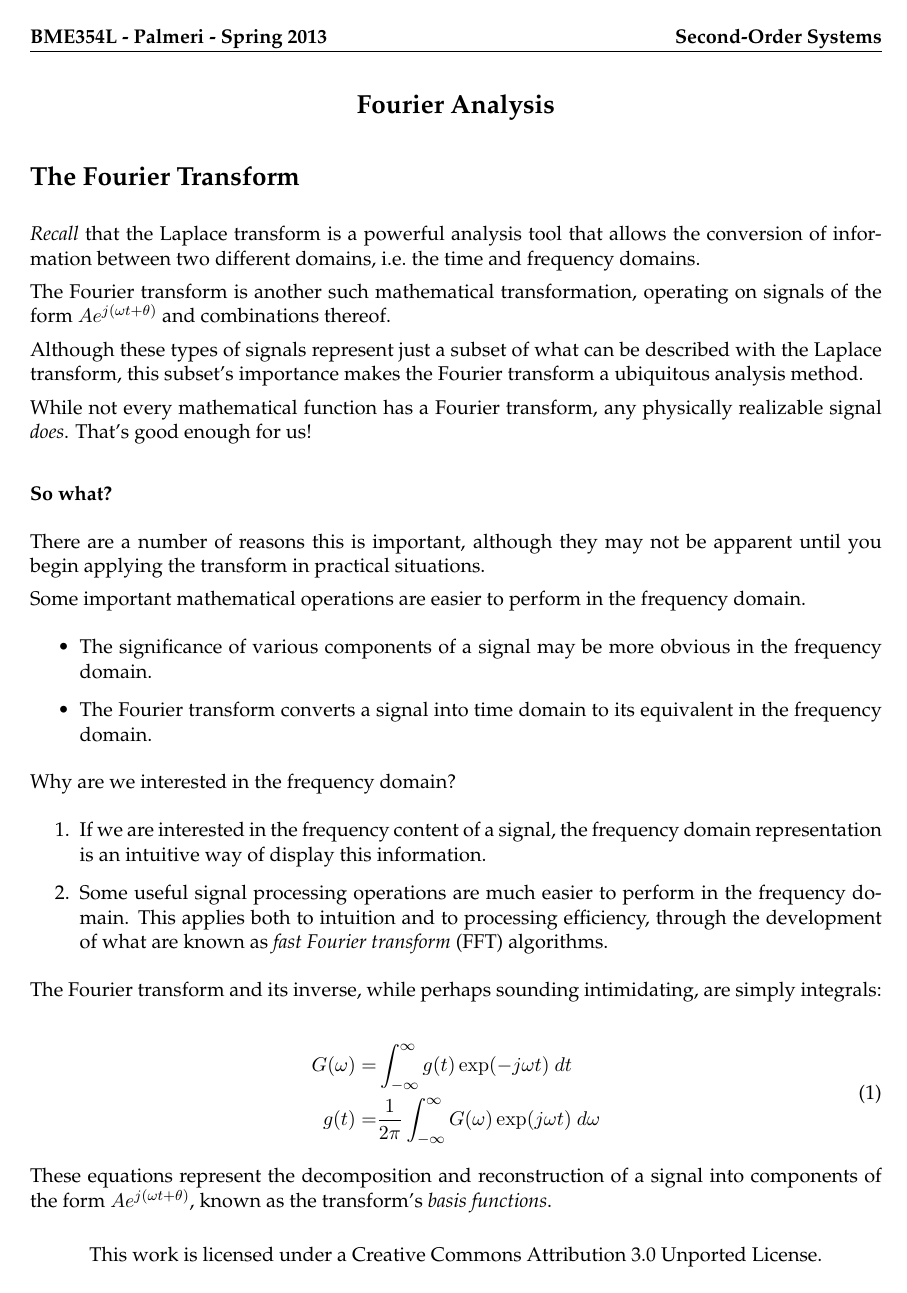
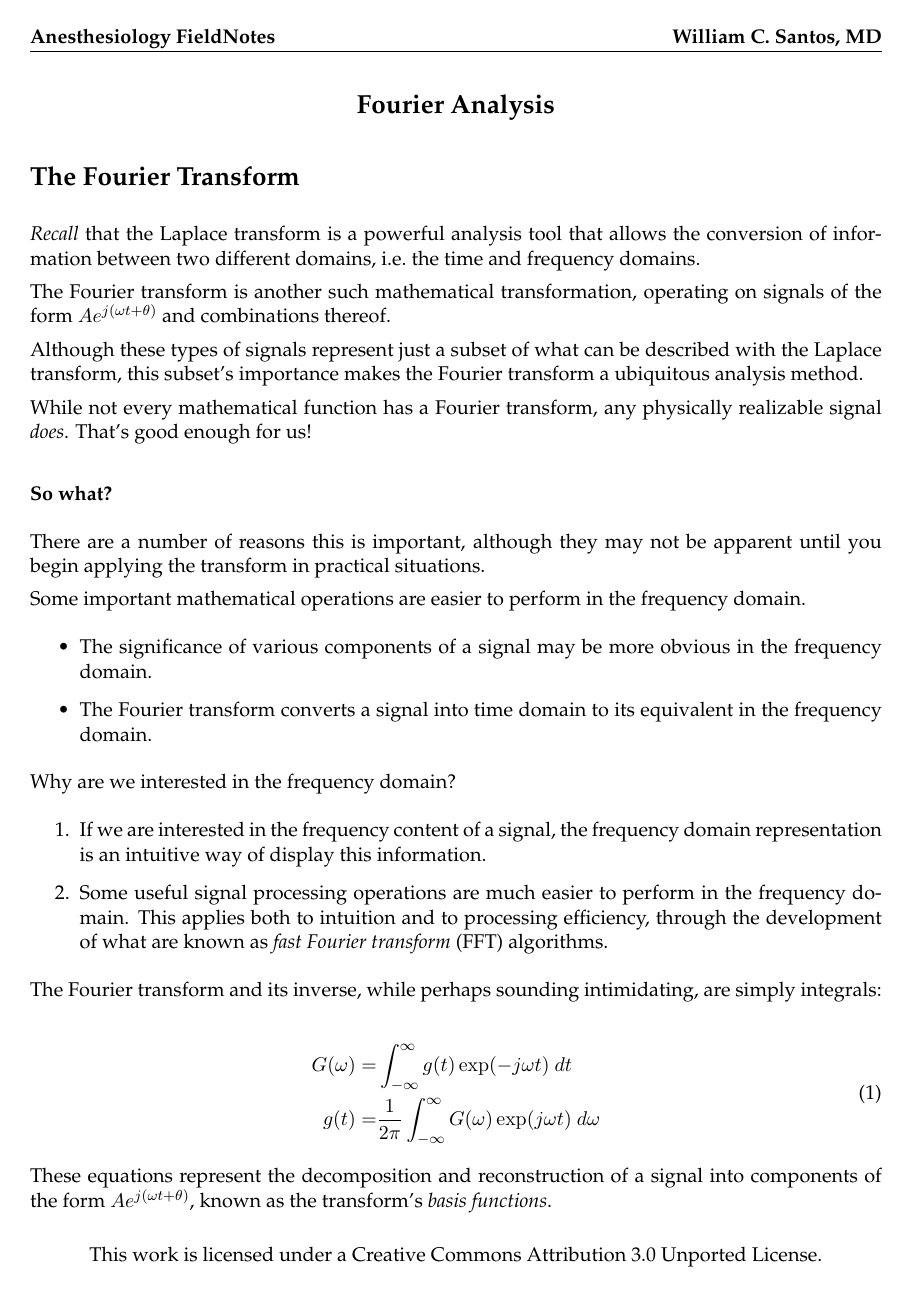
Before and after one commit to BillSantos/FieldNotes, a LaTeX document (handouts/handout_template.tex, which reads handout_header.tex): page 1 of 8. Compiled offline with LaTeX, dvips and Ghostscript.

Commit message:
Personalize the standard header file.
File:       handout_header.tex

```diff
--- a/handout_header.tex
+++ b/handout_header.tex
@@ -7,6 +7,6 @@
 % https://github.com/mlp6/Intro-Medical-Instrumentation
 
 \pagestyle{fancy}
-\fancyhead[LO]{\bf BME354L - Palmeri - Spring 2013}
-\fancyhead[RO]{{\bf Second-Order Systems}}
+\fancyhead[LO]{\bf Anesthesiology FieldNotes}
+\fancyhead[RO]{{\bf William C. Santos, MD}}
 \fancyfoot[C]{This work is licensed under a Creative Commons Attribution 3.0 Unported License.}
```
